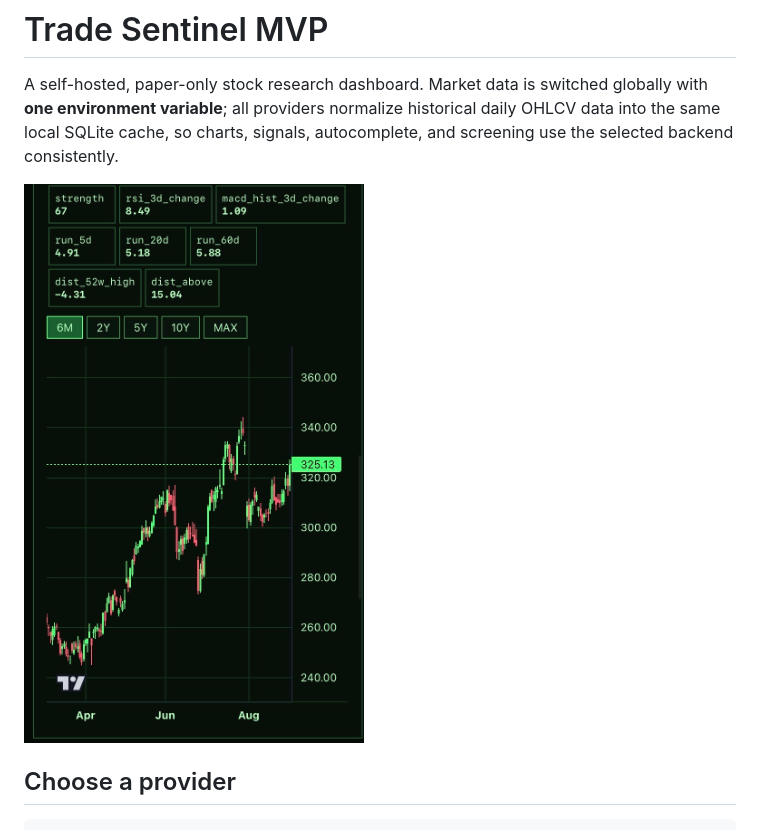
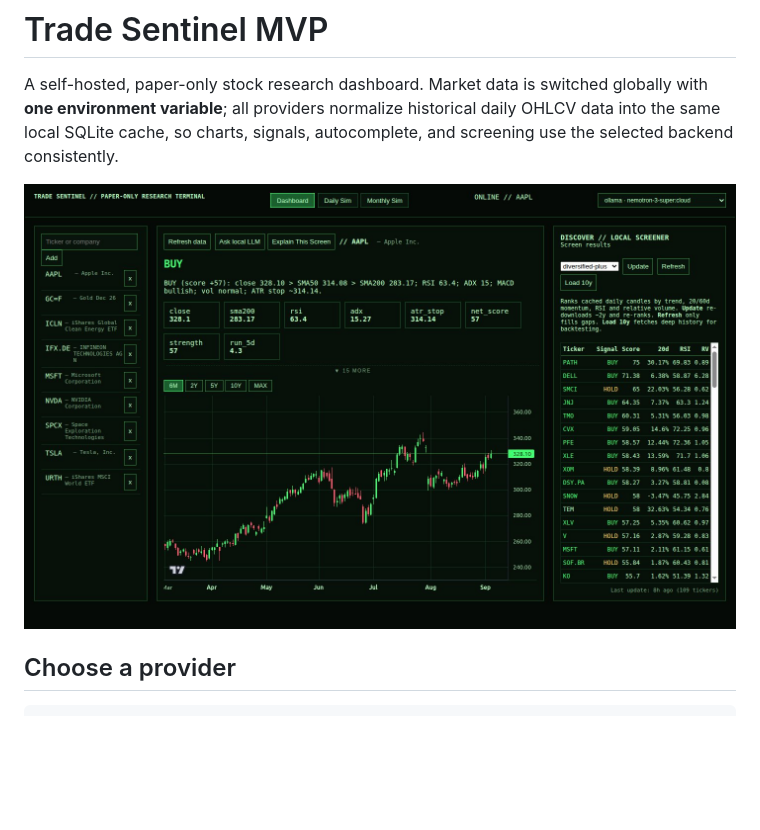
Before and after one commit to allesgeklaut/trade-sentinel, a Markdown page: README.md, the part around the change. GitHub-like rendering; pictures changed too: docs/screenshot-desktop.jpg (added); blank space fills up the shorter version.

```diff
--- a/README.md
+++ b/README.md
@@ -2,7 +2,7 @@
 
 A self-hosted, paper-only stock research dashboard. Market data is switched globally with **one environment variable**; all providers normalize historical daily OHLCV data into the same local SQLite cache, so charts, signals, autocomplete, and screening use the selected backend consistently.
 
-![Mobile screenshot: stock chart with signal metrics](docs/screenshot-mobile.jpg)
+![Desktop screenshot: AAPL chart with BUY signal, key metric chips and local screener](docs/screenshot-desktop.jpg)
 
 ## Choose a provider
 
```
Also changed, not shown: 1 other file.
